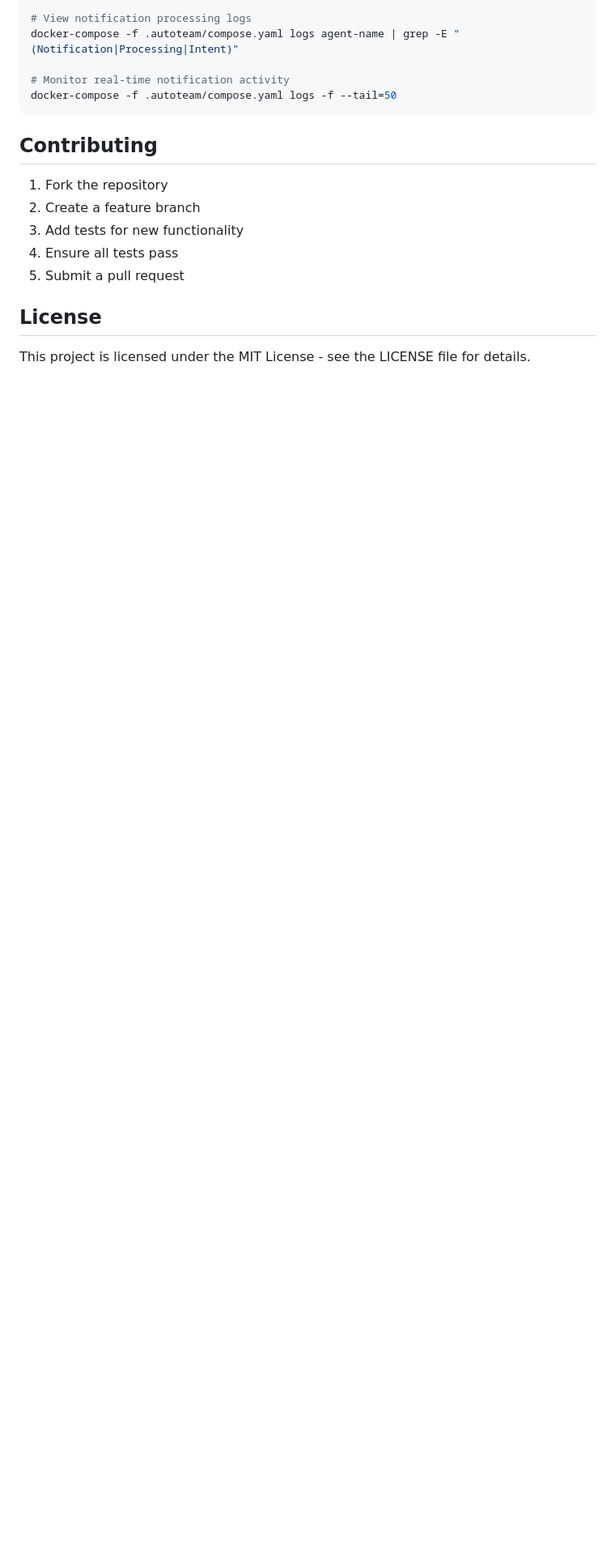
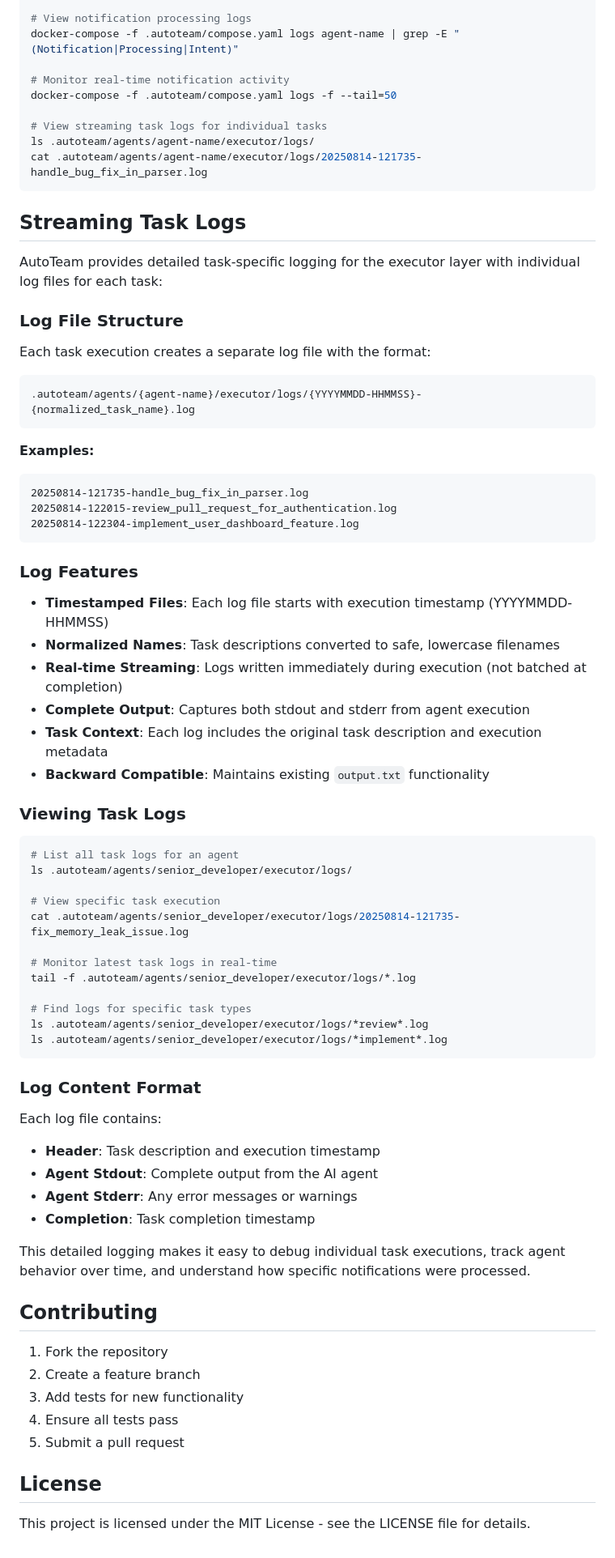
Before and after one commit to diazoxide/autoteam, a Markdown page: README.md, the part around one of its changes. Shown at 81% size. Rendered like a GitHub page; blank space fills up the shorter version.

Commit message:
docs: add comprehensive streaming logs documentation to README
- Added streaming logs feature to main features list
- New dedicated section explaining log file structure and naming
- Examples of timestamped, normalized log filenames
- Commands for viewing and monitoring task logs
- Log content format and debugging information
- Integration with troubleshooting section

````diff
--- a/README.md
+++ b/README.md
@@ -557,7 +558,65 @@ docker-compose -f .autoteam/compose.yaml logs agent-name | grep -E "(Notificatio
 
 # Monitor real-time notification activity
 docker-compose -f .autoteam/compose.yaml logs -f --tail=50
+
+# View streaming task logs for individual tasks
+ls .autoteam/agents/agent-name/executor/logs/
+cat .autoteam/agents/agent-name/executor/logs/20250814-121735-handle_bug_fix_in_parser.log
 ```
+
+## Streaming Task Logs
+
+AutoTeam provides detailed task-specific logging for the executor layer with individual log files for each task:
+
+### Log File Structure
+
+Each task execution creates a separate log file with the format:
+```
+.autoteam/agents/{agent-name}/executor/logs/{YYYYMMDD-HHMMSS}-{normalized_task_name}.log
+```
+
+**Examples:**
+```
+20250814-121735-handle_bug_fix_in_parser.log
+20250814-122015-review_pull_request_for_authentication.log
+20250814-122304-implement_user_dashboard_feature.log
+```
+
+### Log Features
+
+- **Timestamped Files**: Each log file starts with execution timestamp (YYYYMMDD-HHMMSS)
+- **Normalized Names**: Task descriptions converted to safe, lowercase filenames
+- **Real-time Streaming**: Logs written immediately during execution (not batched at completion)
+- **Complete Output**: Captures both stdout and stderr from agent execution
+- **Task Context**: Each log includes the original task description and execution metadata
+- **Backward Compatible**: Maintains existing `output.txt` functionality
+
+### Viewing Task Logs
+
+```bash
+# List all task logs for an agent
+ls .autoteam/agents/senior_developer/executor/logs/
+
+# View specific task execution
+cat .autoteam/agents/senior_developer/executor/logs/20250814-121735-fix_memory_leak_issue.log
+
+# Monitor latest task logs in real-time
+tail -f .autoteam/agents/senior_developer/executor/logs/*.log
+
+# Find logs for specific task types
+ls .autoteam/agents/senior_developer/executor/logs/*review*.log
+ls .autoteam/agents/senior_developer/executor/logs/*implement*.log
+```
+
+### Log Content Format
+
+Each log file contains:
+- **Header**: Task description and execution timestamp
+- **Agent Stdout**: Complete output from the AI agent
+- **Agent Stderr**: Any error messages or warnings
+- **Completion**: Task completion timestamp
+
+This detailed logging makes it easy to debug individual task executions, track agent behavior over time, and understand how specific notifications were processed.
 
 ## Contributing
 
````
Also changed, not shown: other parts of README.md (+1 -0 lines).
